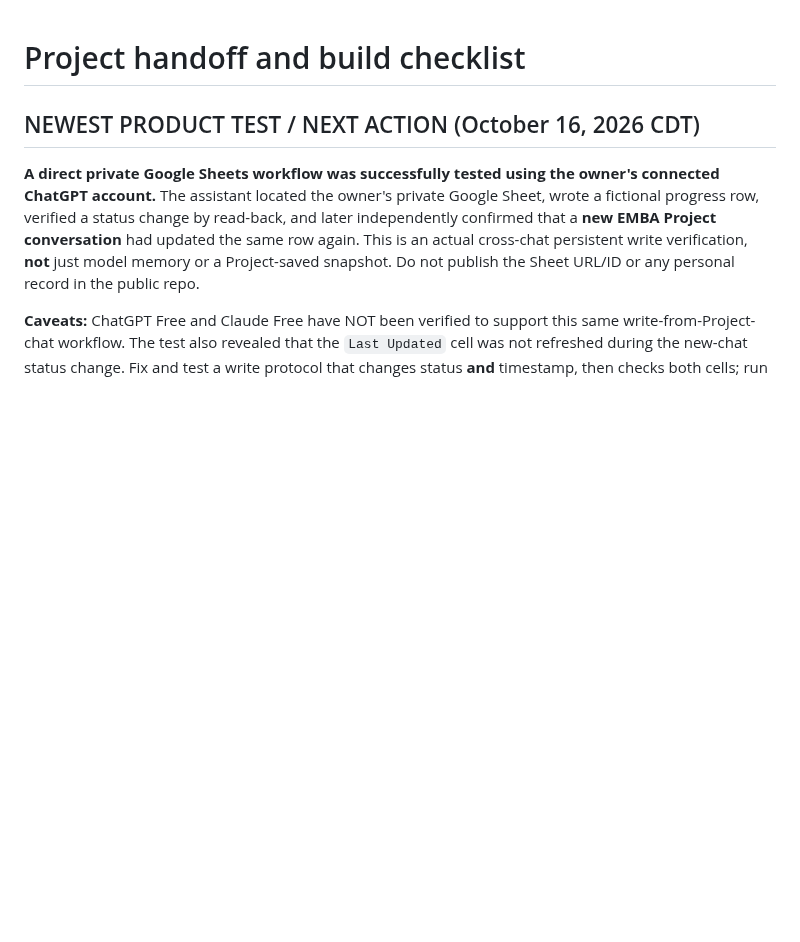
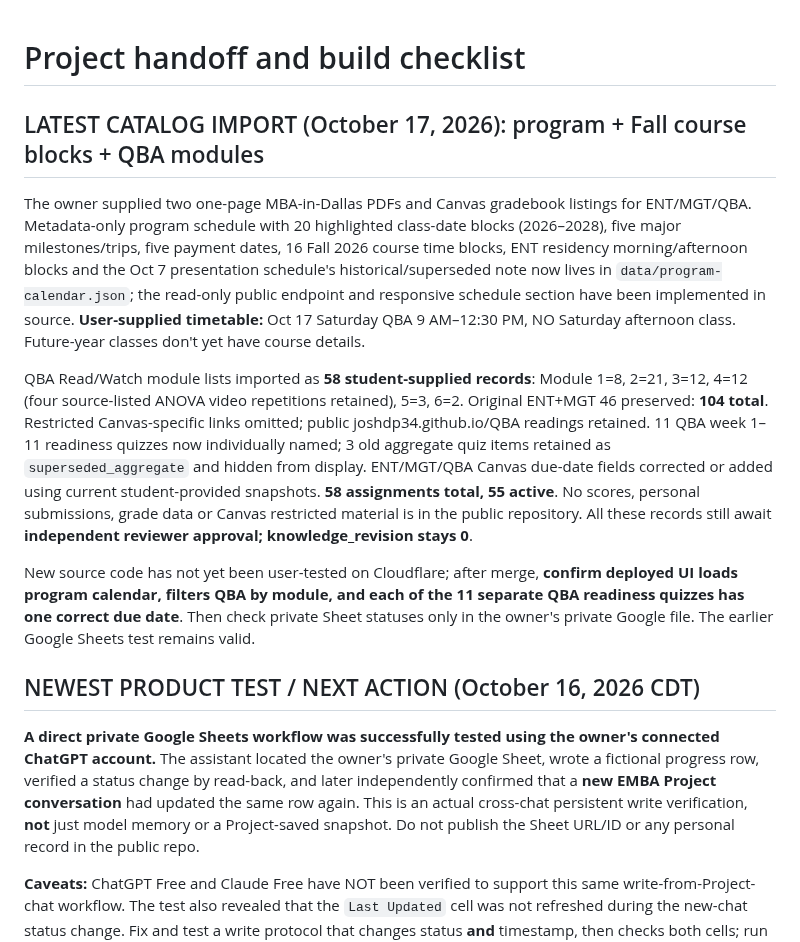
Before and after one commit to martinperrinemp/baylor-emba-hub, a Markdown page: docs/PROJECT-HANDOFF.md, the part around the change. GitHub-like rendering; blank space fills up the shorter version.

Commit message:
Document new course calendar and QBA data sources; keep private data out

```diff
--- a/docs/PROJECT-HANDOFF.md
+++ b/docs/PROJECT-HANDOFF.md
@@ -1,4 +1,12 @@
 # Project handoff and build checklist
+
+## LATEST CATALOG IMPORT (October 17, 2026): program + Fall course blocks + QBA modules
+
+The owner supplied two one-page MBA-in-Dallas PDFs and Canvas gradebook listings for ENT/MGT/QBA. Metadata-only program schedule with 20 highlighted class-date blocks (2026–2028), five major milestones/trips, five payment dates, 16 Fall 2026 course time blocks, ENT residency morning/afternoon blocks and the Oct 7 presentation schedule's historical/superseded note now lives in `data/program-calendar.json`; the read-only public endpoint and responsive schedule section have been implemented in source. **User-supplied timetable:** Oct 17 Saturday QBA 9 AM–12:30 PM, NO Saturday afternoon class. Future-year classes don't yet have course details.
+
+QBA Read/Watch module lists imported as **58 student-supplied records**: Module 1=8, 2=21, 3=12, 4=12 (four source-listed ANOVA video repetitions retained), 5=3, 6=2. Original ENT+MGT 46 preserved: **104 total**. Restricted Canvas-specific links omitted; public joshdp34.github.io/QBA readings retained. 11 QBA week 1–11 readiness quizzes now individually named; 3 old aggregate quiz items retained as `superseded_aggregate` and hidden from display. ENT/MGT/QBA Canvas due-date fields corrected or added using current student-provided snapshots. **58 assignments total, 55 active**. No scores, personal submissions, grade data or Canvas restricted material is in the public repository. All these records still await **independent reviewer approval; knowledge_revision stays 0**.
+
+New source code has not yet been user-tested on Cloudflare; after merge, **confirm deployed UI loads program calendar, filters QBA by module, and each of the 11 separate QBA readiness quizzes has one correct due date**. Then check private Sheet statuses only in the owner's private Google file. The earlier Google Sheets test remains valid.
 
 ## NEWEST PRODUCT TEST / NEXT ACTION (October 16, 2026 CDT)
 
```
